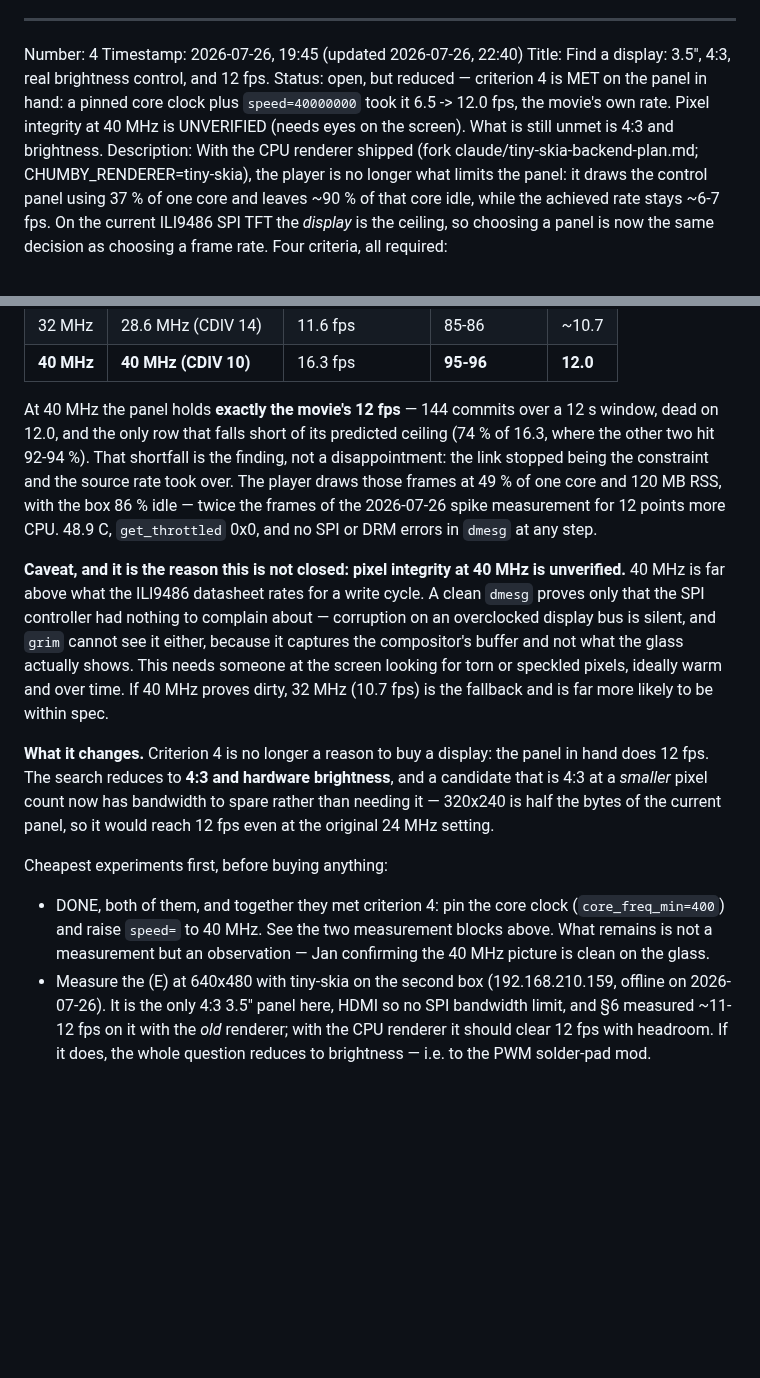
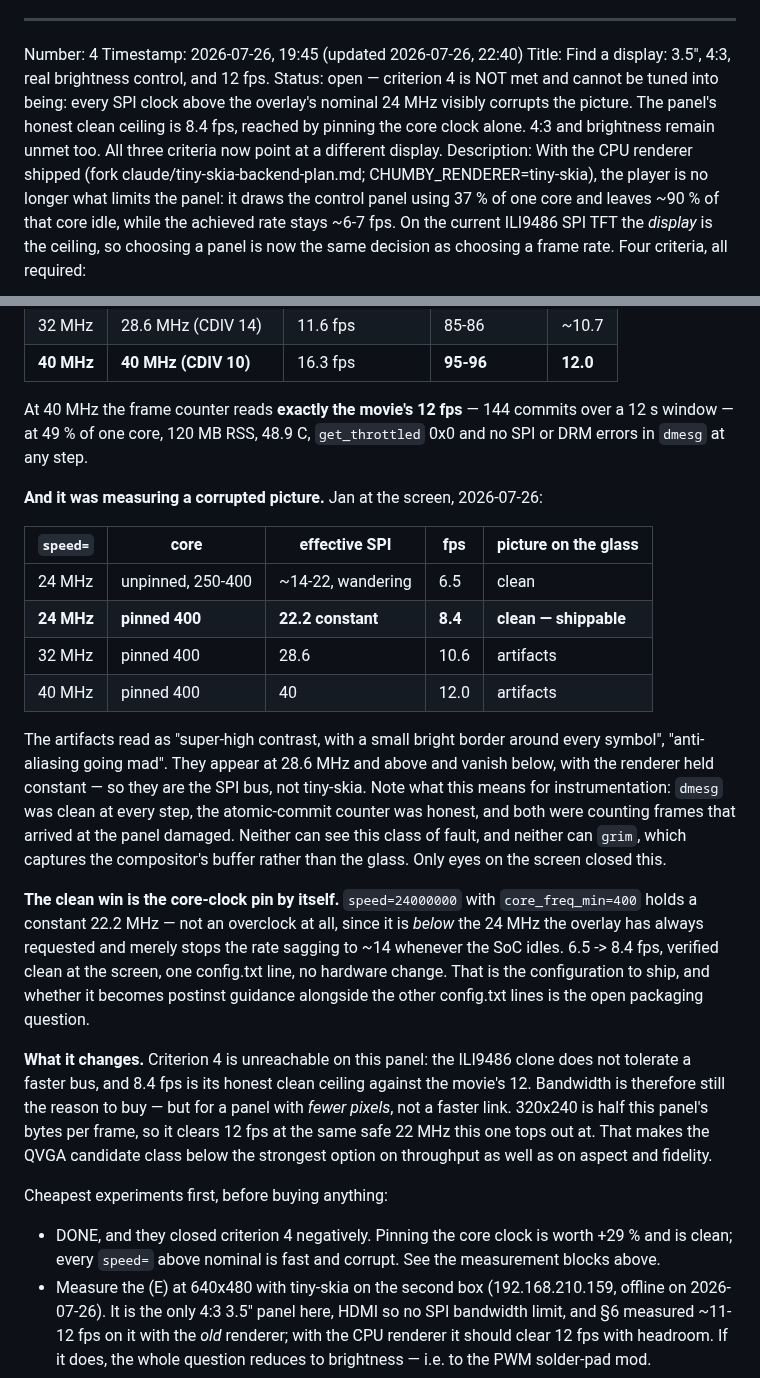
Before and after one commit to yanosz/chumby-pi, a Markdown page: claude/issues.md, 2 parts joined by grey strips. GitHub-like rendering; blank space fills up the shorter version.

Commit message:
Issue 4: the clock ladder, and what the frame counter could not see
Jan at the screen settles it: every SPI clock above the overlay's nominal
24 MHz corrupts the picture. 32 MHz and 40 MHz both show high-contrast fringing
around every symbol; 22.2 and below are clean. So this afternoon's "the panel
reaches 12 fps" was measuring damaged frames — dmesg was clean throughout, the
atomic-commit counter was honest, and neither can see this class of fault.

What stands is the core-clock pin on its own: speed=24000000 with
core_freq_min=400 holds a constant 22.2 MHz, which is below what the overlay
always asked for and merely stops the rate sagging to ~14 when the SoC idles.
6.5 -> 8.4 fps, verified clean at the screen, one config.txt line.

Criterion 4 is therefore unreachable on this panel and 8.4 fps is its honest
ceiling. Bandwidth still argues for a purchase, but for a panel with fewer
pixels rather than a faster link — 320x240 clears 12 fps at the same safe
22 MHz, which strengthens the QVGA candidate class already recorded.

Co-Authored-By: Claude Opus 5 <noreply@anthropic.com>

```diff
--- a/claude/issues.md
+++ b/claude/issues.md
@@ -182,10 +182,11 @@ Still outstanding:
 Number: 4
 Timestamp: 2026-07-26, 19:45 (updated 2026-07-26, 22:40)
 Title: Find a display: 3.5", 4:3, real brightness control, and 12 fps.
-Status: open, but reduced — criterion 4 is MET on the panel in hand: a pinned
-core clock plus `speed=40000000` took it 6.5 -> 12.0 fps, the movie's own rate.
-Pixel integrity at 40 MHz is UNVERIFIED (needs eyes on the screen). What is
-still unmet is 4:3 and brightness.
+Status: open — criterion 4 is NOT met and cannot be tuned into being: every SPI
+clock above the overlay's nominal 24 MHz visibly corrupts the picture. The
+panel's honest clean ceiling is 8.4 fps, reached by pinning the core clock
+alone. 4:3 and brightness remain unmet too. All three criteria now point at a
+different display.
 Description: With the CPU renderer shipped (fork
 claude/tiny-skia-backend-plan.md; CHUMBY_RENDERER=tiny-skia), the player is no
 longer what limits the panel: it draws the control panel using 37 % of one core
@@ -256,35 +257,48 @@ same box and method, `core_freq_min=400` throughout, one reboot per step):
 | 32 MHz | 28.6 MHz (CDIV 14) | 11.6 fps | 85-86 | ~10.7 |
 | **40 MHz** | **40 MHz (CDIV 10)** | 16.3 fps | **95-96** | **12.0** |
 
-At 40 MHz the panel holds **exactly the movie's 12 fps** — 144 commits over a
-12 s window, dead on 12.0, and the only row that falls short of its predicted
-ceiling (74 % of 16.3, where the other two hit 92-94 %). That shortfall is the
-finding, not a disappointment: the link stopped being the constraint and the
-source rate took over. The player draws those frames at 49 % of one core and
-120 MB RSS, with the box 86 % idle — twice the frames of the 2026-07-26 spike
-measurement for 12 points more CPU. 48.9 C, `get_throttled` 0x0, and no SPI or
-DRM errors in `dmesg` at any step.
+At 40 MHz the frame counter reads **exactly the movie's 12 fps** — 144 commits
+over a 12 s window — at 49 % of one core, 120 MB RSS, 48.9 C, `get_throttled`
+0x0 and no SPI or DRM errors in `dmesg` at any step.
 
-**Caveat, and it is the reason this is not closed: pixel integrity at 40 MHz is
-unverified.** 40 MHz is far above what the ILI9486 datasheet rates for a write
-cycle. A clean `dmesg` proves only that the SPI controller had nothing to
-complain about — corruption on an overclocked display bus is silent, and `grim`
-cannot see it either, because it captures the compositor's buffer and not what
-the glass actually shows. This needs someone at the screen looking for torn or
-speckled pixels, ideally warm and over time. If 40 MHz proves dirty, 32 MHz
-(10.7 fps) is the fallback and is far more likely to be within spec.
+**And it was measuring a corrupted picture.** Jan at the screen, 2026-07-26:
 
-**What it changes.** Criterion 4 is no longer a reason to buy a display: the
-panel in hand does 12 fps. The search reduces to **4:3 and hardware
-brightness**, and a candidate that is 4:3 at a *smaller* pixel count now has
-bandwidth to spare rather than needing it — 320x240 is half the bytes of the
-current panel, so it would reach 12 fps even at the original 24 MHz setting.
+| `speed=` | core | effective SPI | fps | picture on the glass |
+|---|---|---|---|---|
+| 24 MHz | unpinned, 250-400 | ~14-22, wandering | 6.5 | clean |
+| **24 MHz** | **pinned 400** | **22.2 constant** | **8.4** | **clean — shippable** |
+| 32 MHz | pinned 400 | 28.6 | 10.6 | artifacts |
+| 40 MHz | pinned 400 | 40 | 12.0 | artifacts |
+
+The artifacts read as "super-high contrast, with a small bright border around
+every symbol", "anti-aliasing going mad". They appear at 28.6 MHz and above and
+vanish below, with the renderer held constant — so they are the SPI bus, not
+tiny-skia. Note what this means for instrumentation: `dmesg` was clean at every
+step, the atomic-commit counter was honest, and both were counting frames that
+arrived at the panel damaged. Neither can see this class of fault, and neither
+can `grim`, which captures the compositor's buffer rather than the glass. Only
+eyes on the screen closed this.
+
+**The clean win is the core-clock pin by itself.** `speed=24000000` with
+`core_freq_min=400` holds a constant 22.2 MHz — not an overclock at all, since
+it is *below* the 24 MHz the overlay has always requested and merely stops the
+rate sagging to ~14 whenever the SoC idles. 6.5 -> 8.4 fps, verified clean at
+the screen, one config.txt line, no hardware change. That is the configuration
+to ship, and whether it becomes postinst guidance alongside the other
+config.txt lines is the open packaging question.
+
+**What it changes.** Criterion 4 is unreachable on this panel: the ILI9486
+clone does not tolerate a faster bus, and 8.4 fps is its honest clean ceiling
+against the movie's 12. Bandwidth is therefore still the reason to buy — but
+for a panel with *fewer pixels*, not a faster link. 320x240 is half this
+panel's bytes per frame, so it clears 12 fps at the same safe 22 MHz this one
+tops out at. That makes the QVGA candidate class below the strongest option on
+throughput as well as on aspect and fidelity.
 
 Cheapest experiments first, before buying anything:
-- DONE, both of them, and together they met criterion 4: pin the core clock
-  (`core_freq_min=400`) and raise `speed=` to 40 MHz. See the two measurement
-  blocks above. What remains is not a measurement but an observation — Jan
-  confirming the 40 MHz picture is clean on the glass.
+- DONE, and they closed criterion 4 negatively. Pinning the core clock is worth
+  +29 % and is clean; every `speed=` above nominal is fast and corrupt. See the
+  measurement blocks above.
 - Measure the (E) at 640x480 with tiny-skia on the second box (192.168.210.159,
   offline on 2026-07-26). It is the only 4:3 3.5" panel here, HDMI so no SPI
   bandwidth limit, and §6 measured ~11-12 fps on it with the *old* renderer;
```
